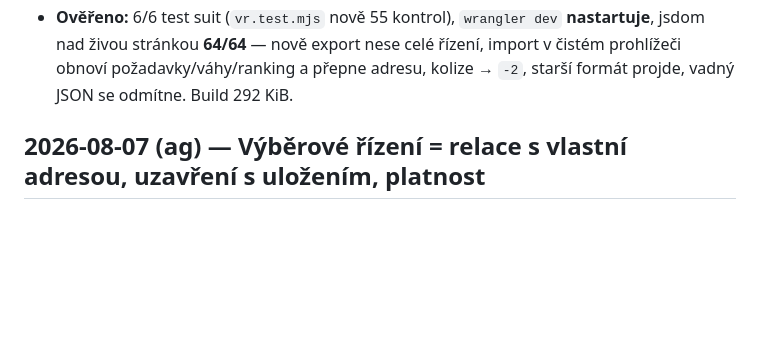
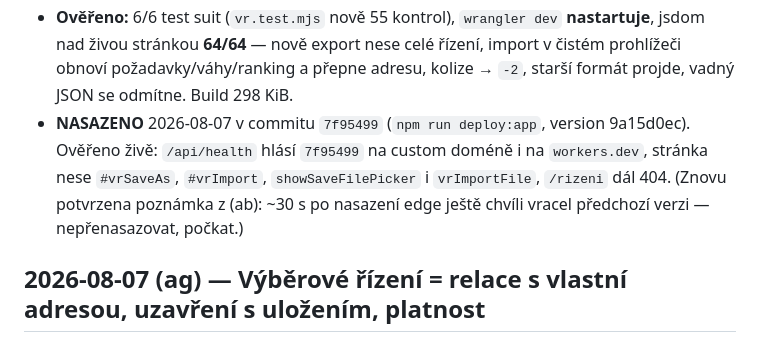
Before and after one commit to Anamax443/faxx-hr, a Markdown page: HANDOFF.md, the part around the change. Drawn GitHub-style; blank space fills up the shorter version.

Commit message:
docs(handoff): export/import rizeni nasazen (7f95499)

```diff
--- a/HANDOFF.md
+++ b/HANDOFF.md
@@ -22,7 +22,11 @@ Append-only. Nejnovější záznam nahoru. Slouží k pokračování z jiného p
 - **Ověřeno:** 6/6 test suit (`vr.test.mjs` nově 55 kontrol), `wrangler dev` **nastartuje**,
   jsdom nad živou stránkou **64/64** — nově export nese celé řízení, import v čistém prohlížeči
   obnoví požadavky/váhy/ranking a přepne adresu, kolize → `-2`, starší formát projde, vadný JSON
-  se odmítne. Build 292 KiB.
+  se odmítne. Build 298 KiB.
+- **NASAZENO** 2026-08-07 v commitu `7f95499` (`npm run deploy:app`, version 9a15d0ec). Ověřeno živě:
+  `/api/health` hlásí `7f95499` na custom doméně i na `workers.dev`, stránka nese `#vrSaveAs`,
+  `#vrImport`, `showSaveFilePicker` i `vrImportFile`, `/rizeni` dál 404. (Znovu potvrzena poznámka
+  z (ab): ~30 s po nasazení edge ještě chvíli vracel předchozí verzi — nepřenasazovat, počkat.)
 
 ## 2026-08-07 (ag) — Výběrové řízení = relace s vlastní adresou, uzavření s uložením, platnost
 
```
